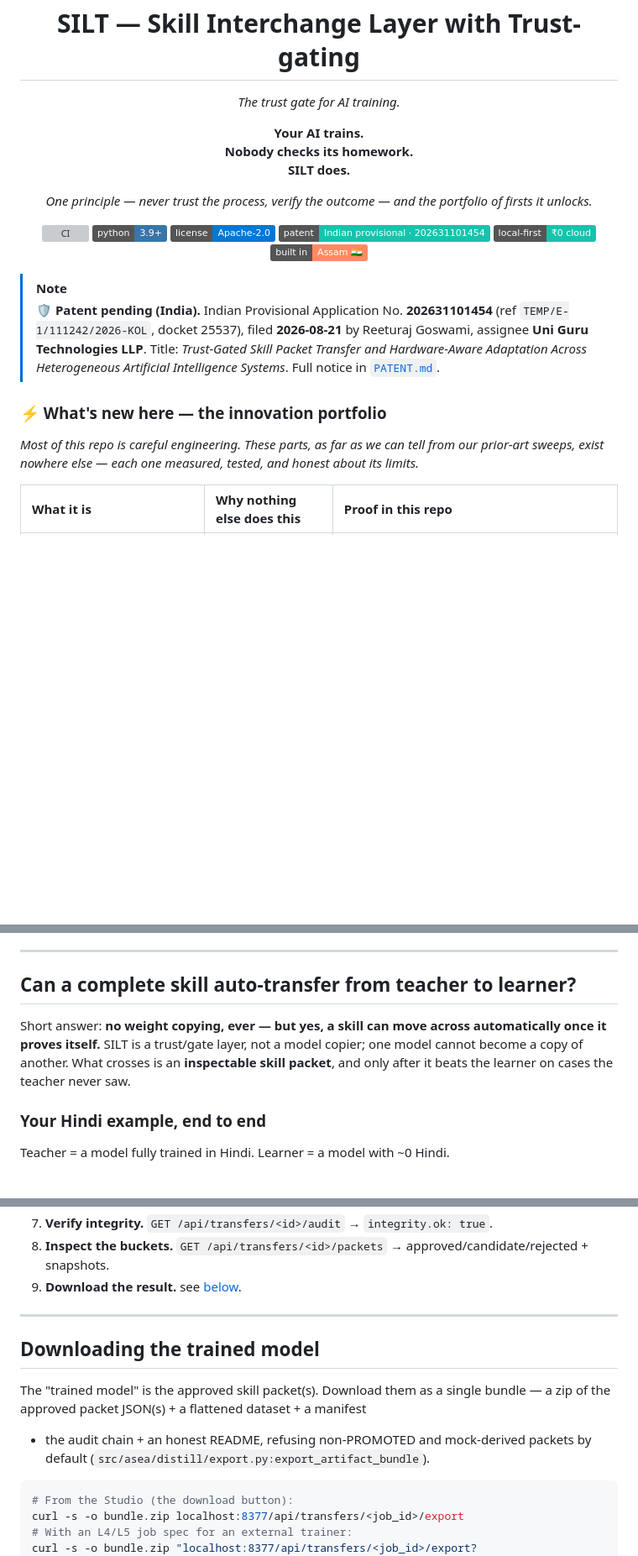
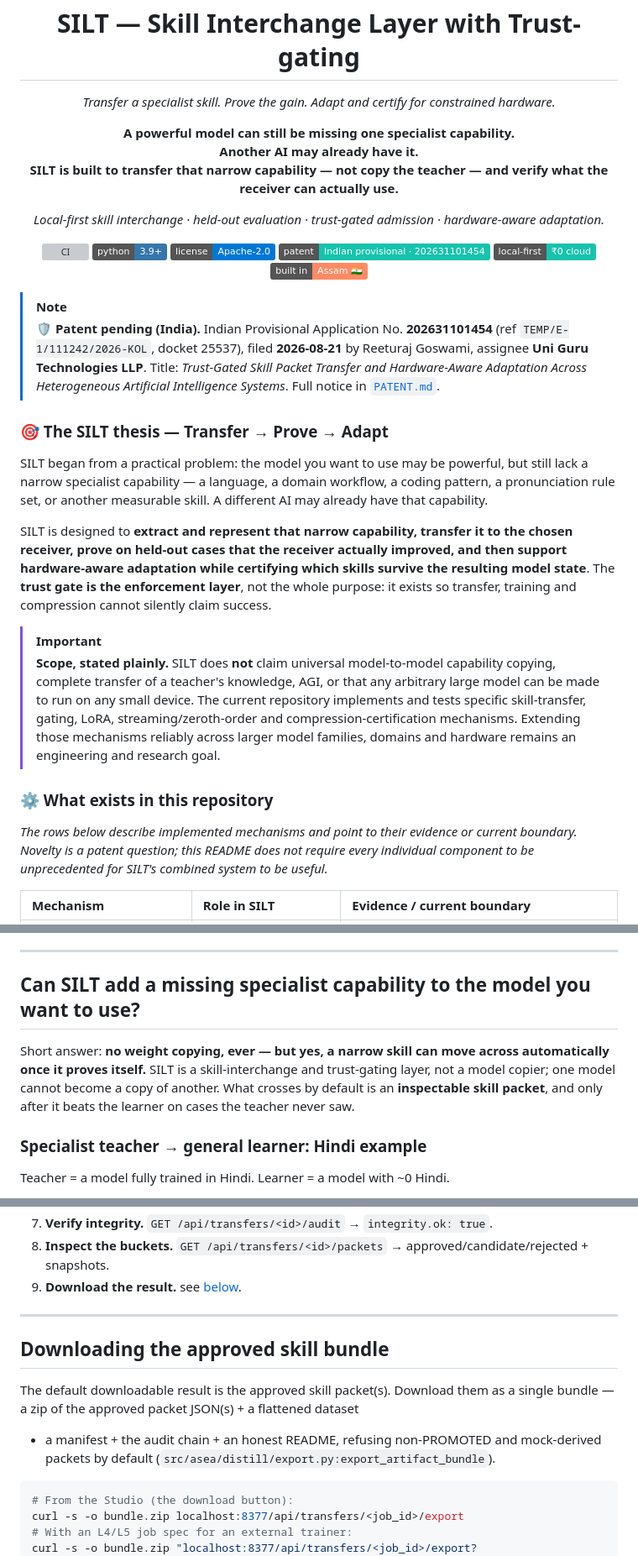
Before and after one commit to inbharatai/SILT, a Markdown page: README.md, 3 parts joined by grey strips. Shown at 84% size. Drawn GitHub-style; badges without logos; blank space fills up the shorter version; grey boxes are pictures that could not be loaded.

Commit message:
README: realign headlines with SILT transfer-to-hardware thesis

````diff
--- a/README.md
+++ b/README.md
@@ -4,10 +4,10 @@
 
 <h1 align="center">SILT — Skill Interchange Layer with Trust-gating</h1>
 
-<p align="center"><em>The trust gate for AI training.</em></p>
+<p align="center"><em>Transfer a specialist skill. Prove the gain. Adapt and certify for constrained hardware.</em></p>
 
-<p align="center"><strong>Your AI trains.<br>Nobody checks its homework.<br>SILT does.</strong></p>
-<p align="center"><em>One principle — never trust the process, verify the outcome — and the portfolio of firsts it unlocks.</em></p>
+<p align="center"><strong>A powerful model can still be missing one specialist capability.<br>Another AI may already have it.<br>SILT is built to transfer that narrow capability — not copy the teacher — and verify what the receiver can actually use.</strong></p>
+<p align="center"><em>Local-first skill interchange · held-out evaluation · trust-gated admission · hardware-aware adaptation.</em></p>
 
 <p align="center">
   <a href="https://github.com/inbharatai/SILT/actions/workflows/ci.yml"><img src="https://github.com/inbharatai/SILT/actions/workflows/ci.yml/badge.svg" alt="CI"></a>
@@ -26,11 +26,35 @@
 > Across Heterogeneous Artificial Intelligence Systems*. Full notice in
 > [`PATENT.md`](PATENT.md).
 
-### ⚡ What's new here — the innovation portfolio
+### 🎯 The SILT thesis — Transfer → Prove → Adapt
 
-*Most of this repo is careful engineering. These parts, as far as we can tell
-from our prior-art sweeps, exist nowhere else — each one measured, tested, and
-honest about its limits.*
+SILT began from a practical problem: the model you want to use may be powerful,
+but still lack a narrow specialist capability — a language, a domain workflow,
+a coding pattern, a pronunciation rule set, or another measurable skill. A
+different AI may already have that capability.
 
-| What it is | Why nothing else does this | Proof in this repo |
+SILT is designed to **extract and represent that narrow capability, transfer it
+to the chosen receiver, prove on held-out cases that the receiver actually
+improved, and then support hardware-aware adaptation while certifying which
+skills survive the resulting model state**. The **trust gate is the enforcement
+layer**, not the whole purpose: it exists so transfer, training and compression
+cannot silently claim success.
+
+> [!IMPORTANT]
+> **Scope, stated plainly.** SILT does **not** claim universal model-to-model
+> capability copying, complete transfer of a teacher's knowledge, AGI, or that
+> any arbitrary large model can be made to run on any small device. The current
+> repository implements and tests specific skill-transfer, gating, LoRA,
+> streaming/zeroth-order and compression-certification mechanisms. Extending
+> those mechanisms reliably across larger model families, domains and hardware
+> remains an engineering and research goal.
+
+### ⚙️ What exists in this repository
+
+*The rows below describe implemented mechanisms and point to their evidence or
+current boundary. Novelty is a patent question; this README does not require
+every individual component to be unprecedented for SILT's combined system to be
+useful.*
+
+| Mechanism | Role in SILT | Evidence / current boundary |
 | :-- | :-- | :-- |
@@ -267,15 +292,15 @@ otherwise. See [`docs/feasibility_review.md`](docs/feasibility_review.md).
 
 ---
 
-## Can a complete skill auto-transfer from teacher to learner?
+## Can SILT add a missing specialist capability to the model you want to use?
 
-Short answer: **no weight copying, ever — but yes, a skill can move across
-automatically once it proves itself.** SILT is a trust/gate layer, not a model
-copier; one model cannot become a copy of another. What crosses is an
-**inspectable skill packet**, and only after it beats the learner on cases the
-teacher never saw.
+Short answer: **no weight copying, ever — but yes, a narrow skill can move
+across automatically once it proves itself.** SILT is a skill-interchange and
+trust-gating layer, not a model copier; one model cannot become a copy of
+another. What crosses by default is an **inspectable skill packet**, and only
+after it beats the learner on cases the teacher never saw.
 
-### Your Hindi example, end to end
+### Specialist teacher → general learner: Hindi example
 
 Teacher = a model fully trained in Hindi. Learner = a model with ~0 Hindi.
 
@@ -746,12 +772,13 @@ high-risk domains). To insert one and run it through the full pipeline:
 
 ---
 
-## Downloading the trained model
+## Downloading the approved skill bundle
 
-The "trained model" is the approved skill packet(s). Download them as a single
-bundle — a zip of the approved packet JSON(s) + a flattened dataset + a manifest
-+ the audit chain + an honest README, refusing non-PROMOTED and mock-derived
-packets by default (`src/asea/distill/export.py:export_artifact_bundle`).
+The default downloadable result is the approved skill packet(s). Download them
+as a single bundle — a zip of the approved packet JSON(s) + a flattened dataset
++ a manifest + the audit chain + an honest README, refusing non-PROMOTED and
+mock-derived packets by default
+(`src/asea/distill/export.py:export_artifact_bundle`).
 
 ```bash
 # From the Studio (the download button):
````
Also changed, not shown: other parts of README.md (+52 -50 lines).
